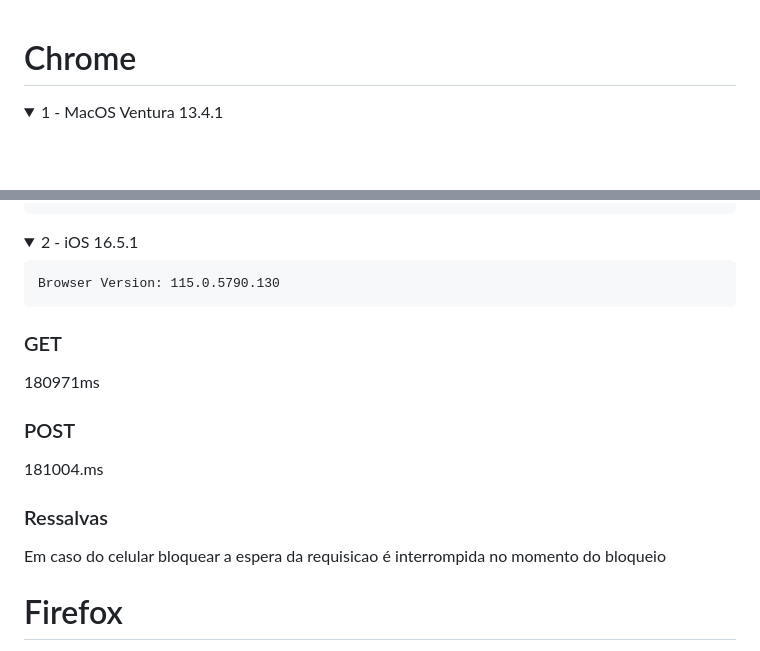
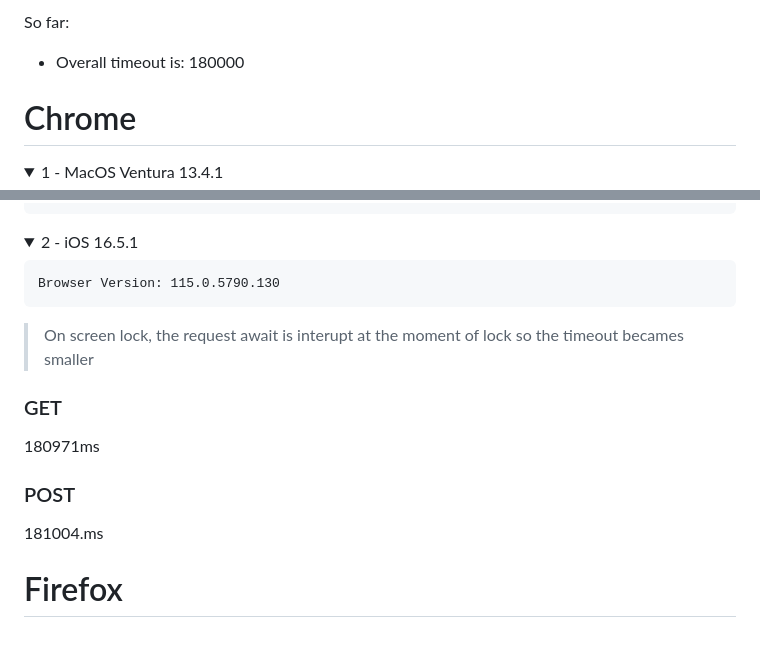
Before and after one commit to schirrel/browser-response-timeout-study-case, a Markdown page: Results.md, 2 parts joined by grey strips. Drawn GitHub-style; folded sections open; blank space fills up the shorter version.

```diff
--- a/Results.md
+++ b/Results.md
@@ -1,3 +1,6 @@
+So far:
+- Overall timeout is: 180000
+
 # Chrome
 <details>
   <summary> 1 - MacOS Ventura 13.4.1</summary>
@@ -80,6 +83,7 @@ Full PerformanceResourceTiming object:
   <summary> 2 - iOS 16.5.1 </summary>
 
     Browser Version: 115.0.5790.130
+  > On screen lock, the request await is interupt at the moment of lock so the timeout becames smaller
 
   ### GET
   180971ms
@@ -87,8 +91,6 @@ Full PerformanceResourceTiming object:
   ### POST
   181004.ms
 
-  ### Ressalvas
-  Em caso do celular bloquear a espera da requisicao é interrompida no momento do bloqueio
   </details>
 
 # Firefox
```
